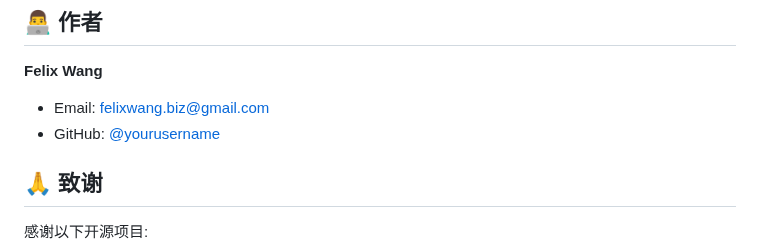
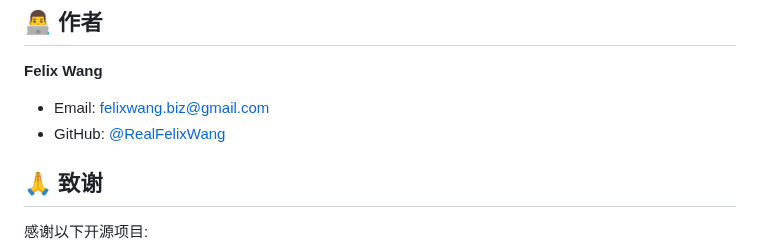
Before and after one commit to RealFelixWang/resource-share-site, a Markdown page: README.md, the part around the change. GitHub-like rendering.

Commit message:
Update GitHub username in README

```diff
--- a/README.md
+++ b/README.md
@@ -302,7 +302,7 @@ sudo systemctl start resource-share
 
 **Felix Wang**
 - Email: felixwang.biz@gmail.com
-- GitHub: [@yourusername](https://github.com/yourusername)
+- GitHub: [@RealFelixWang](https://github.com/RealFelixWang)
 
 ## 🙏 致谢
 
```
